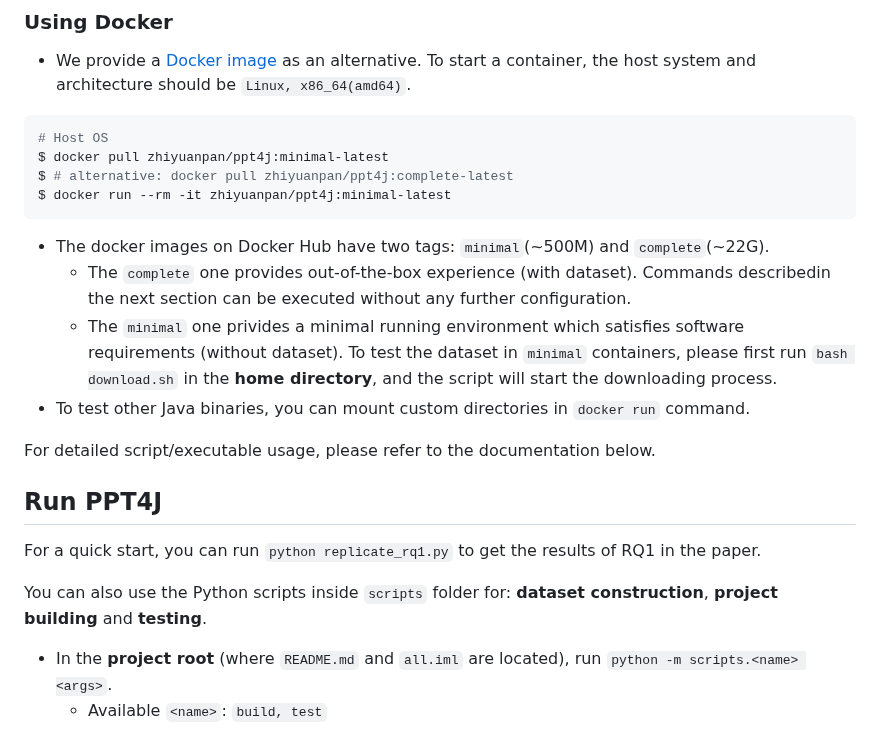
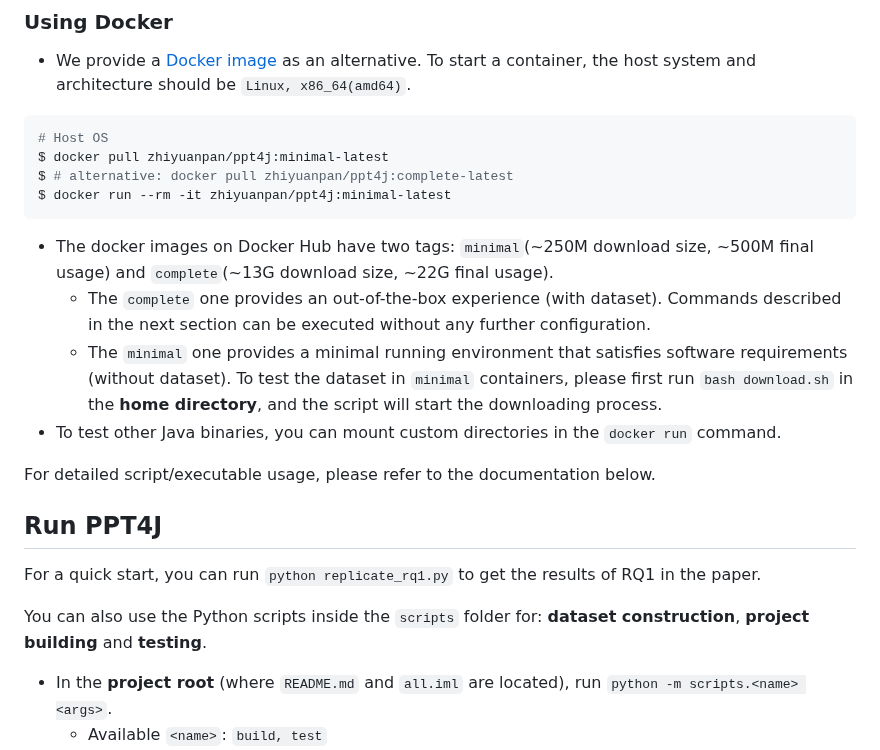
Before and after one commit to pan2013e/ppt4j, a Markdown page: README.md, the part around the change. Rendered like a GitHub page.

````diff
--- a/README.md
+++ b/README.md
@@ -78,10 +78,10 @@ $ # alternative: docker pull zhiyuanpan/ppt4j:complete-latest
 $ docker run --rm -it zhiyuanpan/ppt4j:minimal-latest
 ```
 
-- The docker images on Docker Hub have two tags: `minimal`(~500M) and `complete`(~22G).
-  - The `complete` one provides out-of-the-box experience (with dataset). Commands describedin the next section can be executed without any further configuration.
-  - The `minimal` one privides a minimal running environment which satisfies software requirements (without dataset). To test the dataset in `minimal` containers, please first run `bash download.sh` in the **home directory**, and the script will start the downloading process.
-- To test other Java binaries, you can mount custom directories in `docker run` command.
+- The docker images on Docker Hub have two tags: `minimal`(~250M download size, ~500M final usage) and `complete`(~13G download size, ~22G final usage).
+  - The `complete` one provides an out-of-the-box experience (with dataset). Commands described in the next section can be executed without any further configuration.
+  - The `minimal` one provides a minimal running environment that satisfies software requirements (without dataset). To test the dataset in `minimal` containers, please first run `bash download.sh` in the **home directory**, and the script will start the downloading process.
+- To test other Java binaries, you can mount custom directories in the `docker run` command.
 
 For detailed script/executable usage, please refer to the documentation below.
 
@@ -89,7 +89,7 @@ For detailed script/executable usage, please refer to the documentation below.
 
 For a quick start, you can run `python replicate_rq1.py` to get the results of RQ1 in the paper.
 
-You can also use the Python scripts inside `scripts` folder for: **dataset construction**, **project building** and **testing**.
+You can also use the Python scripts inside the `scripts` folder for: **dataset construction**, **project building** and **testing**.
 
 - In the **project root** (where `README.md` and `all.iml` are located), run `python -m scripts.<name> <args>`.
   - Available `<name>`: `build, test`
````
